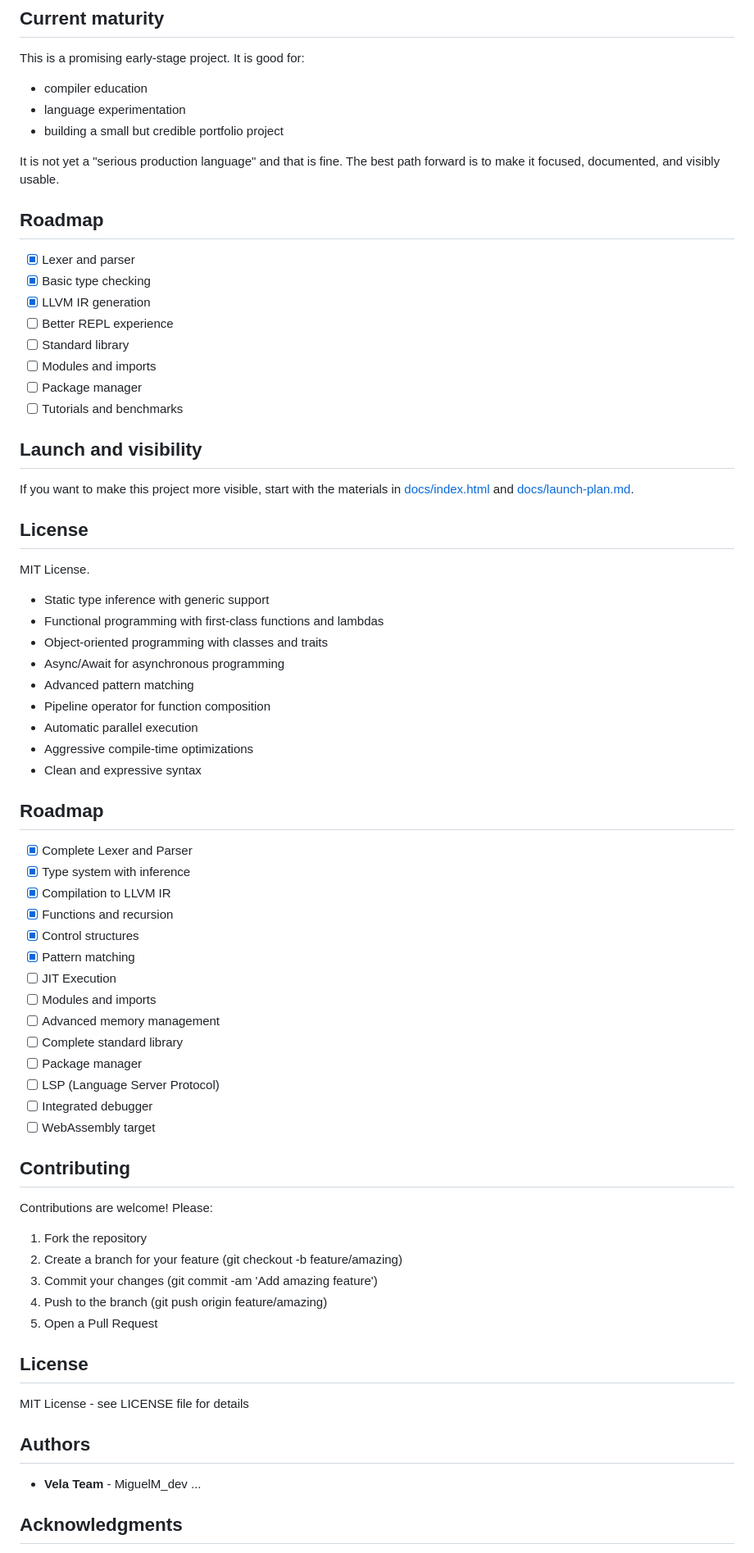
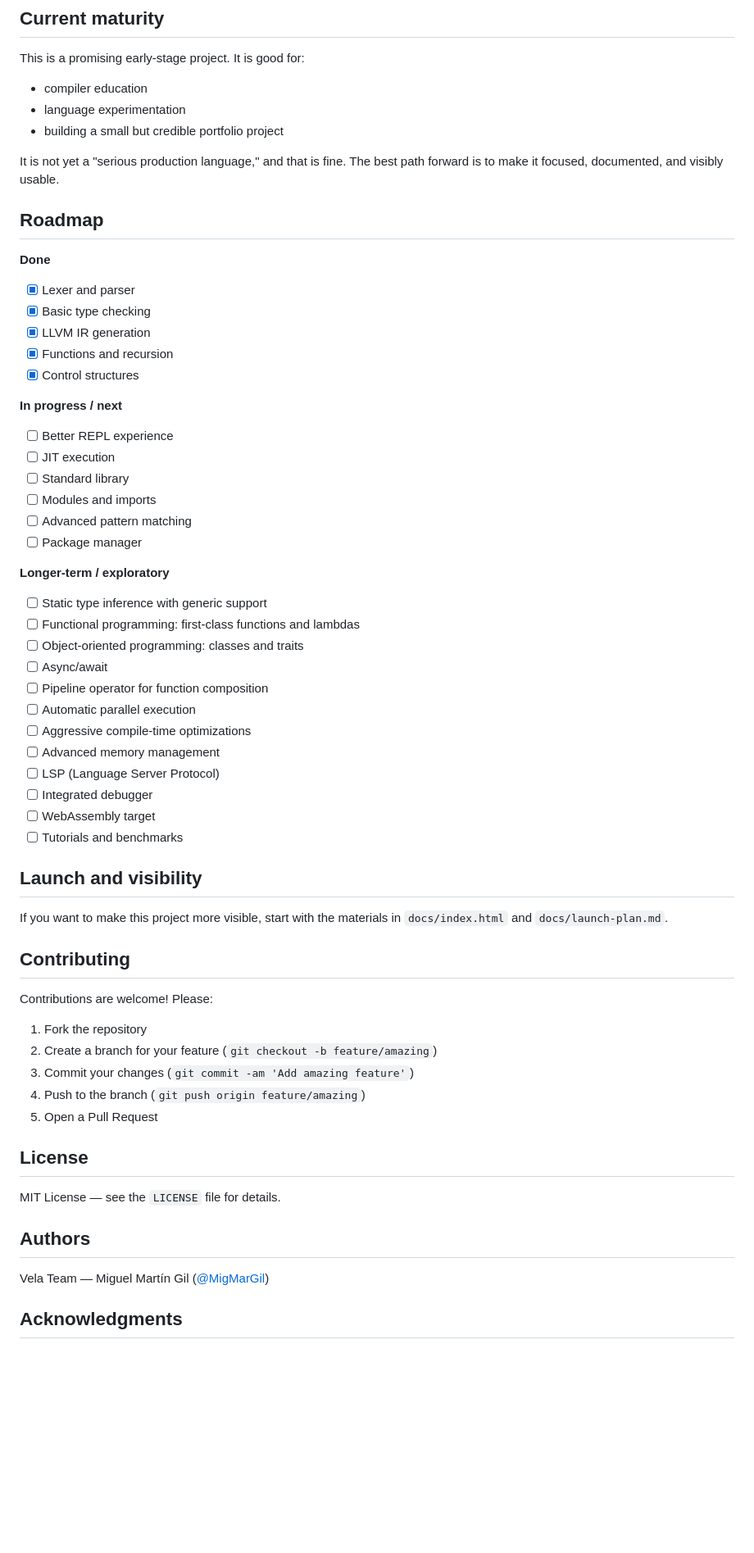
Before and after one commit to MigMarGil/Vela_lang, a Markdown page: README.md, the part around one of its changes. Shown at 82% size. GitHub-like rendering; blank space fills up the shorter version.

Commit message:
Actualizar README.md

```diff
--- a/README.md
+++ b/README.md
@@ -61,72 +61,60 @@ This is a promising early-stage project. It is good for:
 - language experimentation
 - building a small but credible portfolio project
 
-It is not yet a "serious production language" and that is fine. The best path forward is to make it focused, documented, and visibly usable.
+It is not yet a "serious production language," and that is fine. The best path forward is to make it focused, documented, and visibly usable.
 
 ## Roadmap
 
+**Done**
 - [x] Lexer and parser
 - [x] Basic type checking
 - [x] LLVM IR generation
+- [x] Functions and recursion
+- [x] Control structures
+
+**In progress / next**
 - [ ] Better REPL experience
+- [ ] JIT execution
 - [ ] Standard library
 - [ ] Modules and imports
+- [ ] Advanced pattern matching
 - [ ] Package manager
+
+**Longer-term / exploratory**
+- [ ] Static type inference with generic support
+- [ ] Functional programming: first-class functions and lambdas
+- [ ] Object-oriented programming: classes and traits
+- [ ] Async/await
+- [ ] Pipeline operator for function composition
+- [ ] Automatic parallel execution
+- [ ] Aggressive compile-time optimizations
+- [ ] Advanced memory management
+- [ ] LSP (Language Server Protocol)
+- [ ] Integrated debugger
+- [ ] WebAssembly target
 - [ ] Tutorials and benchmarks
 
 ## Launch and visibility
 
-If you want to make this project more visible, start with the materials in [docs/index.html](docs/index.html) and [docs/launch-plan.md](docs/launch-plan.md).
-
-## License
-
-MIT License.
-
-- Static type inference with generic support
-- Functional programming with first-class functions and lambdas
-- Object-oriented programming with classes and traits
-- Async/Await for asynchronous programming
-- Advanced pattern matching
-- Pipeline operator for function composition
-- Automatic parallel execution
-- Aggressive compile-time optimizations
-- Clean and expressive syntax
-
-## Roadmap
-
-- [x] Complete Lexer and Parser
-- [x] Type system with inference
-- [x] Compilation to LLVM IR
-- [x] Functions and recursion
-- [x] Control structures
-- [x] Pattern matching
-- [ ] JIT Execution
-- [ ] Modules and imports
-- [ ] Advanced memory management
-- [ ] Complete standard library
-- [ ] Package manager
-- [ ] LSP (Language Server Protocol)
-- [ ] Integrated debugger
-- [ ] WebAssembly target
+If you want to make this project more visible, start with the materials in `docs/index.html` and `docs/launch-plan.md`.
 
 ## Contributing
 
 Contributions are welcome! Please:
+
 1. Fork the repository
-2. Create a branch for your feature (git checkout -b feature/amazing)
-3. Commit your changes (git commit -am 'Add amazing feature')
-4. Push to the branch (git push origin feature/amazing)
+2. Create a branch for your feature (`git checkout -b feature/amazing`)
+3. Commit your changes (`git commit -am 'Add amazing feature'`)
+4. Push to the branch (`git push origin feature/amazing`)
 5. Open a Pull Request
 
 ## License
 
-MIT License - see LICENSE file for details
+MIT License — see the `LICENSE` file for details.
 
 ## Authors
 
-- **Vela Team** -
-MiguelM_dev
-...
+Vela Team — Miguel Martín Gil ([@MigMarGil](https://github.com/MigMarGil))
 
 ## Acknowledgments
 
```
Also changed, not shown: other parts of README.md (+6 -8 lines).
